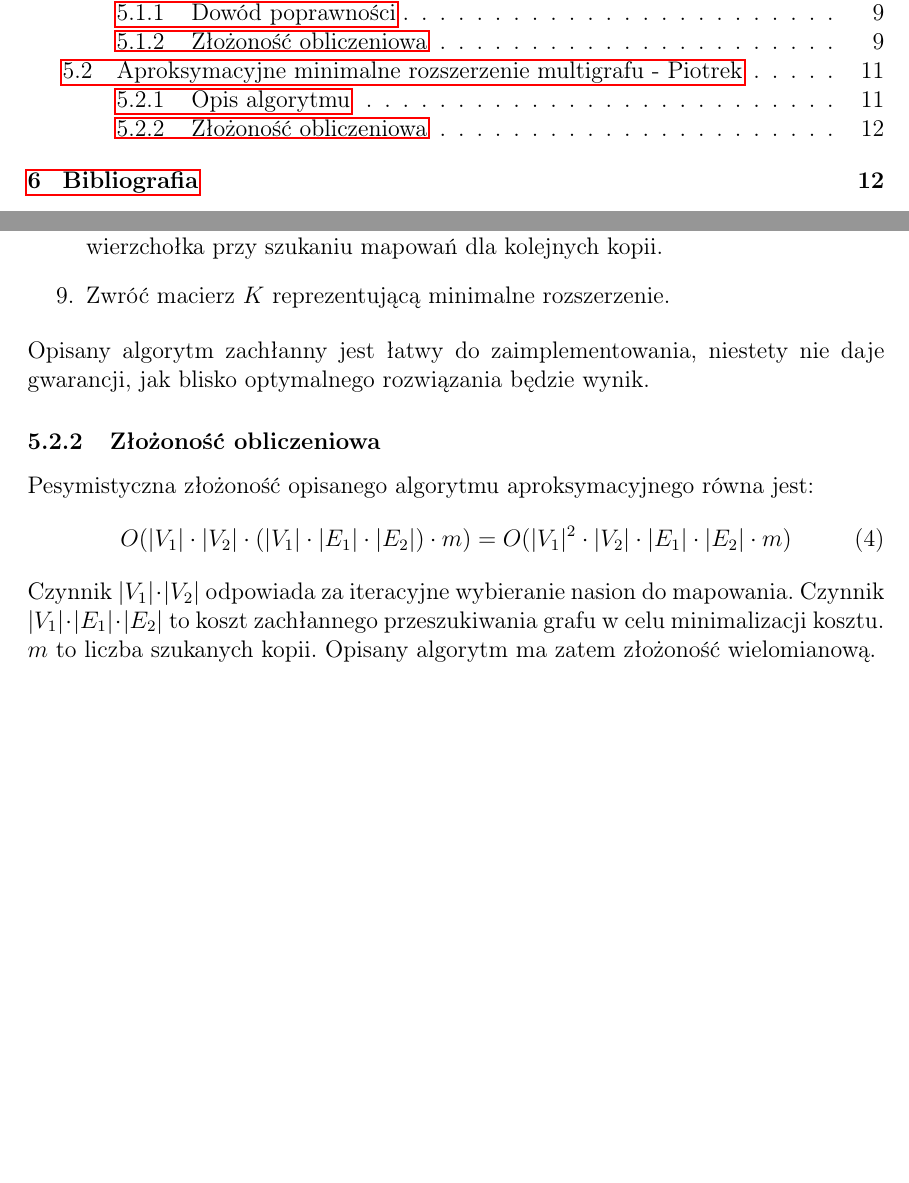
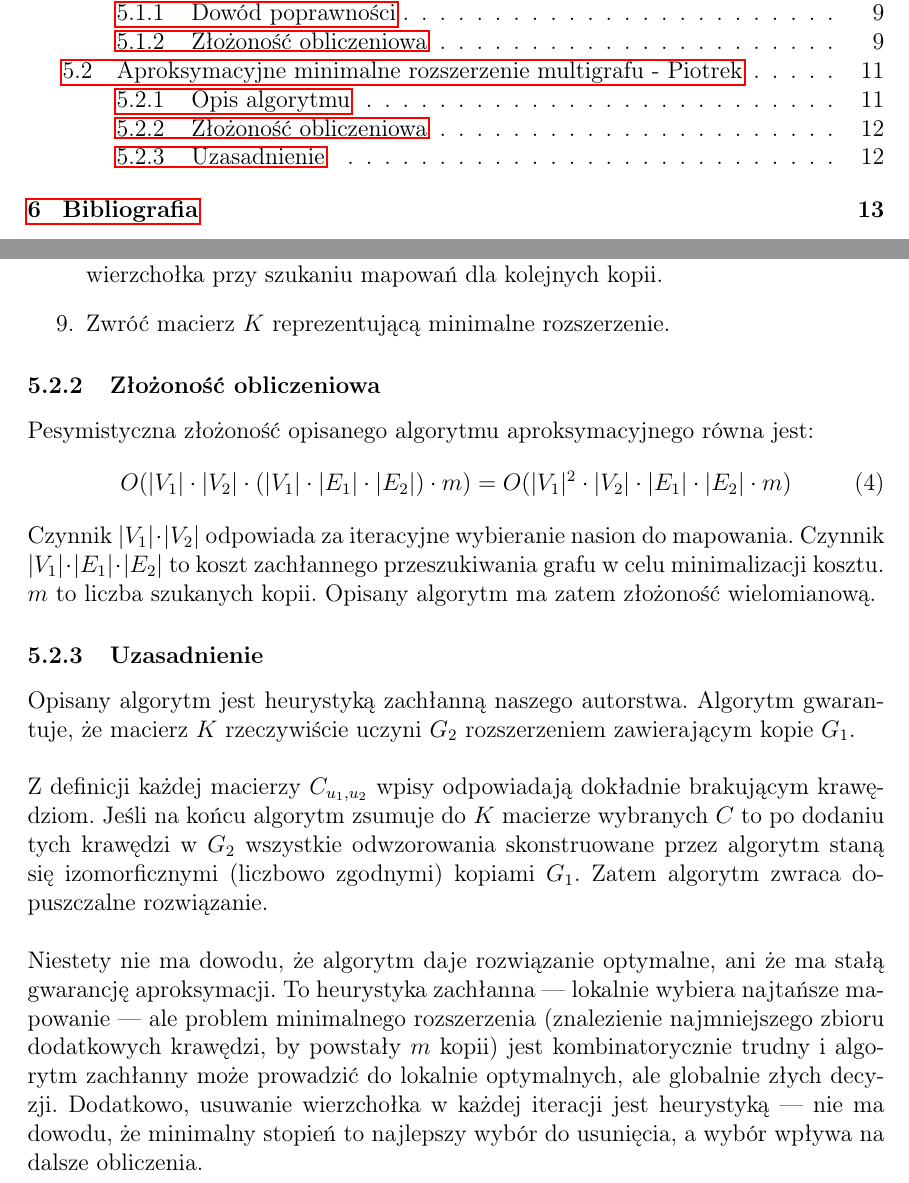
Before and after one commit to KKKUBAKKK/subgraphs, a LaTeX document (Docs/Report/main.tex): two parts of pages 2 and 12 of 12 before the commit and two parts of pages 2 and 12 of 13 after it, joined at a grey line, cut so that both start at the same text, the shorter picture padded with empty space. Compiled offline with pdfLaTeX.

Commit message:
approx algorithm - explanation

```diff
--- a/Docs/Report/main.tex
+++ b/Docs/Report/main.tex
@@ -254,7 +254,6 @@ Zdefiniowane są dwa skierowane multigrafy: mniejszy $G_1 = (V_1, E_1)$ oraz wi
     \item Usuń dowolny wierzchołek $x_2 \in V_2$, który brał udział w najlepszym znalezionym mapowaniu oraz $deg(x_2)$ jest najmniejszy ze wszystkich stopni mapowanych wierzchołków w $G_2$. Przez usunięcie rozumiemy nie rozważanie danego wierzchołka przy szukaniu mapowań dla kolejnych kopii.
     \item Zwróć macierz $K$ reprezentującą minimalne rozszerzenie.
 \end{enumerate}
-Opisany algorytm zachłanny jest łatwy do zaimplementowania, niestety nie daje gwarancji, jak blisko optymalnego rozwiązania będzie wynik.
 
 \subsubsection{Złożoność obliczeniowa}
 \noindent
@@ -264,41 +263,15 @@ Pesymistyczna złożoność opisanego algorytmu aproksymacyjnego równa jest:
 \end{equation}
 Czynnik $|V_1| \cdot |V_2|$ odpowiada za iteracyjne wybieranie nasion do mapowania. Czynnik $|V_1| \cdot |E_1| \cdot |E_2|$ to koszt zachłannego przeszukiwania grafu w celu minimalizacji kosztu. $m$ to liczba szukanych kopii. Opisany algorytm ma zatem złożoność wielomianową.
 
+\subsubsection{Uzasadnienie}
+
+\noindent
+Opisany algorytm jest heurystyką zachłanną naszego autorstwa. Algorytm gwarantuje, że macierz $K$ rzeczywiście uczyni $G_2$ rozszerzeniem zawierającym kopie $G_1$. \\ \\
+Z definicji każdej macierzy $C_{u_1, u_2}$ wpisy odpowiadają dokładnie brakującym krawędziom. Jeśli na końcu algorytm zsumuje do $K$ macierze wybranych $C$ to po dodaniu tych krawędzi w $G_2$ wszystkie odwzorowania skonstruowane przez algorytm staną się izomorficznymi (liczbowo zgodnymi) kopiami $G_1$. Zatem algorytm zwraca dopuszczalne rozwiązanie. \\ \\
+Niestety nie ma dowodu, że algorytm daje rozwiązanie optymalne, ani że ma stałą gwarancję aproksymacji. To heurystyka zachłanna — lokalnie wybiera najtańsze mapowanie — ale problem minimalnego rozszerzenia (znalezienie najmniejszego zbioru dodatkowych krawędzi, by powstały $m$ kopii) jest kombinatorycznie trudny i algorytm zachłanny może prowadzić do lokalnie optymalnych, ale globalnie złych decyzji. Dodatkowo, usuwanie wierzchołka w każdej iteracji jest heurystyką — nie ma dowodu, że minimalny stopień to najlepszy wybór do usunięcia, a wybór wpływa na dalsze obliczenia.
 
 
-% Do problemu można zastosować pewną modyfikację algorytmu LeRP (Length-R Paths), opracowanego przez Freda W DePiero oraz Davida Krouta \cite{lerp_algorithm}. Algorytm opiera się na założeniu, że o podobieństwie strukturalnym dwóch wierzchołków można wnioskować na podstawie porównania liczby ścieżek (\textit{sygnatur}) o długości $r$ w ich sąsiedztwie. \\ \\
-% Modyfikacja algorytmu jako argumenty przyjmuje dwa multigrafy $G_1 = (V_1, E_1)$ i $G_2 = (V_2, E_2)$, maksymalną długość ścieżki $R$ oraz liczbę szukanych kopii grafu $k$. Im większa długość ścieżki $R$, tym algorytm jest dokładniejszy. Zwraca natomiast przekształcenie $f(g_{1i}) = g_{2k}$, gdzie $g_{1i} \in G_1$ i $g_{2k} \in G_2$, które opisuje najlepszy (w rozumieniu aproksymacji) wspólny podgraf $G_1$ oraz $G_2$. \\
-% Oznaczmy przez $H = (V_H, E_H)$ najlepszy wspólny podgraf $G_1$ oraz $G_2$. Do multigrafu $H$ należy dołożyć zbiór krawędzi $X$, tak aby grafy $G_1$ oraz $H' = (V_H, E_H \cup X)$ były izomorficzne. Wówczas multigraf $G_3 =(V_2, E_2\cup X)$ będzie minimalnym rozszerzeniem $G_2$, aby ten zawierał $G_1$ jako podgraf. Przez minimalne rozszerzenie, rozumie się minimalną liczbę dodanych krawędzi do grafu. \\
-% Następnie usuwamy z początkowego grafu $G_2$ wierzchołki podgrafu $H$ i powtarzamy proces dla grafów $G_1$ i $G'_2 = (V_2-V_H, E_2')$, aby znaleźć $k$ rozdzielnych kopii $G_1$ w grafie $G_2$.
 
-
-% \subsubsection{Opis algorytmu}
-% \noindent
-% Algorytm można podzielić na kilka etapów.
-
-% \begin{enumerate}
-%     \item W pierwszym kroku, należy wykonać transformację multigrafów wejściowych $G_1 = (V_1, E_1)$ oraz $G_2 = (V_2, E_2)$ na grafy atrybutowe $G'_1$ oraz $G'_2$. Transformacja przebiega w następujący sposób:
-%     \begin{itemize}
-%         \item Zbiory wierzchołków pozostają bez zmian ($V'_1 = V_1, V'_2 = V_2$).
-%         \item Dla każdej pary wierzchołków $(u, v)$ w $G_1$ (i analogicznie w $G_2$): Jeśli między $u$ a $v$ w $G_1$ istnieje $k$ równoległych krawędzi, to w $G'_1$ tworzona jest pojedyncza krawędź $(u, v)$ z atrybutem $k \in \mathbb{N^+}$.
-%     \end{itemize}
-%     \item W etapie drugim, dla obu grafów $G'_1$ i $G'_2$ obliczane są potęgi ich macierzy sąsiedztwa, odpowiednio $A^r$ i $B^r$ aż do maksymalnej długości $R$. Wartość $A_{ij}^r$ w macierzy $A^r$ reprezentuje liczbę ścieżek o długości dokładnie $r$ z wierzchołka $i$ do wierzchołka $j$ (na ścieżkach mogą się powtarzać wierzchołki i krawędzie). W kontekście omówionej transformacji, macierz $A$ jest macierzą, gdzie $A_{ij}$ przechowuje atrybut $k$ - liczbę równoległych krawędzi między wierzchołkami $i$ i $j$ w multigrafie $G_1$.
-%     \item Każdy wierzchołek $g_{1i} \in G'_1$ można porównać z każdym wierzchołkiem $g_{2k} \in G'_2$, stosując przykładowo podobieństwo cosinusowe między histogramem wartości w wierszu macierzy $A^r_i$ a histogramem wartości w wierszu macierzy $B^r_k$. Następnie tworzymy macierz z wartościami podobieństw między wierzchołkami. Wierzchołki najbardziej podobne zostają ziarnem mapowania.
-%     \item Następnie iteracyjnie (przykładowo DFS), algorytm porównuje sąsiadów wierzchołków zmapowanych. Do następnego mapowania, wybiera tych sąsiadów, do których liczba ścieżek o długości co najwyżej $R$ jest największa i jest równa dla obu wierzchołków z dwóch grafów. Algorytm sprawdza również, czy wybrane wierzchołki nie zostały już zmapowane.
-%     \item Zmapowane wierzchołki w grafie $G'_2$ są usuwane, tworząc nowy graf $G''_2$ i proces jest powtarzany dla grafów $G'_1$ oraz $G''_2$. W ten sposób znajdowane jest $k$ rozdzielnych kopii $G_1$ w minimalnym rozszerzeniu $G_2$.
-% \end{enumerate}
-
-% \subsubsection{Złożoność obliczeniowa}
-% Złożoność pesymistyczna omówionej modyfikacji algorytmu LeRP jest wielomianowa i wynosi $O(N^2 \cdot(N+E) \cdot D^2 \cdot R \cdot k)$, gdzie:
-% \begin{itemize}
-%     \item $N$ to liczba wierzchołków w grafach (zakładając, że oba grafy mają rozmiar rzędu $N$).
-%     \item $E$ to liczba krawędzi w grafach (zakładając, że oba grafy mają liczbę krawędzi rzędu $N$).
-%     \item $D$ to średni stopień wierzchołków w grafach.
-%     \item $R$ to maksymalna długość ścieżki brana pod uwagę.
-%     \item $k$ to liczba szukanych kopii w minimalnym rozszerzeniu
-% \end{itemize}
-% Uzasadnienie złożoności: porównanie par wierzchołków wymaga $N^2$ porównań. Każdy wierzchołek ma średnio $D$ sąsiadów, więc porównywanie sąsiadów daje $D^2$ dodatkowych operacji. Analiza różnych długości ścieżek to czynnik $R$. Podczas budowania dopasowania, algorytm iteracyjny ma złożoność $(N+E)$. Czynnik $k$ odpowiada za znalezienie $k$ kopii mniejszego multigrafu $G_1$.\\ \\
-% W kontekście tego algorytmu aproksymacyjnego nie rozważano formalnego dowodu poprawności. Dostarczono empiryczną gwarancję jakości - algorytm testowano na dużych zbiorach danych, wykazując, że algorytm konsekwentnie zwraca wyniki bliskie optimum w praktyce.
 
 
 % ---------------- MINIMALNE ROZSZERZENIE MULTIGRAFU ---------------- %
```
